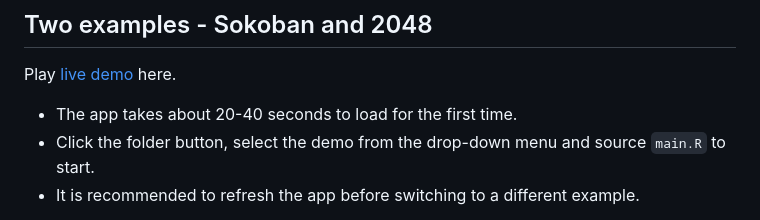
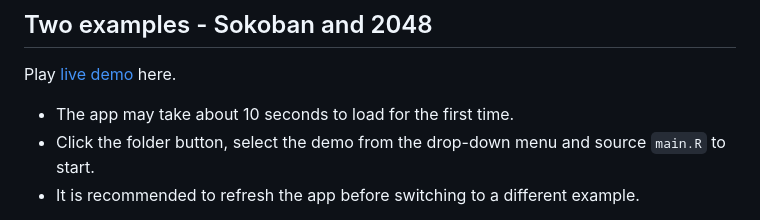
Before and after one commit to kcf-jackson/webr-animate, a Markdown page: readme.md, the part around the change. GitHub-like rendering.

```diff
--- a/readme.md
+++ b/readme.md
@@ -12,7 +12,7 @@ The experiment aims to show how much flexibility and fun one can have when you c
 ## Two examples - Sokoban and 2048
 
 Play [live demo](https://webr-animate.netlify.app/) here.
-- The app takes about 20-40 seconds to load for the first time.
+- The app may take about 10 seconds to load for the first time.
 - Click the folder button, select the demo from the drop-down menu and source `main.R` to start.
 - It is recommended to refresh the app before switching to a different example.
 
```
